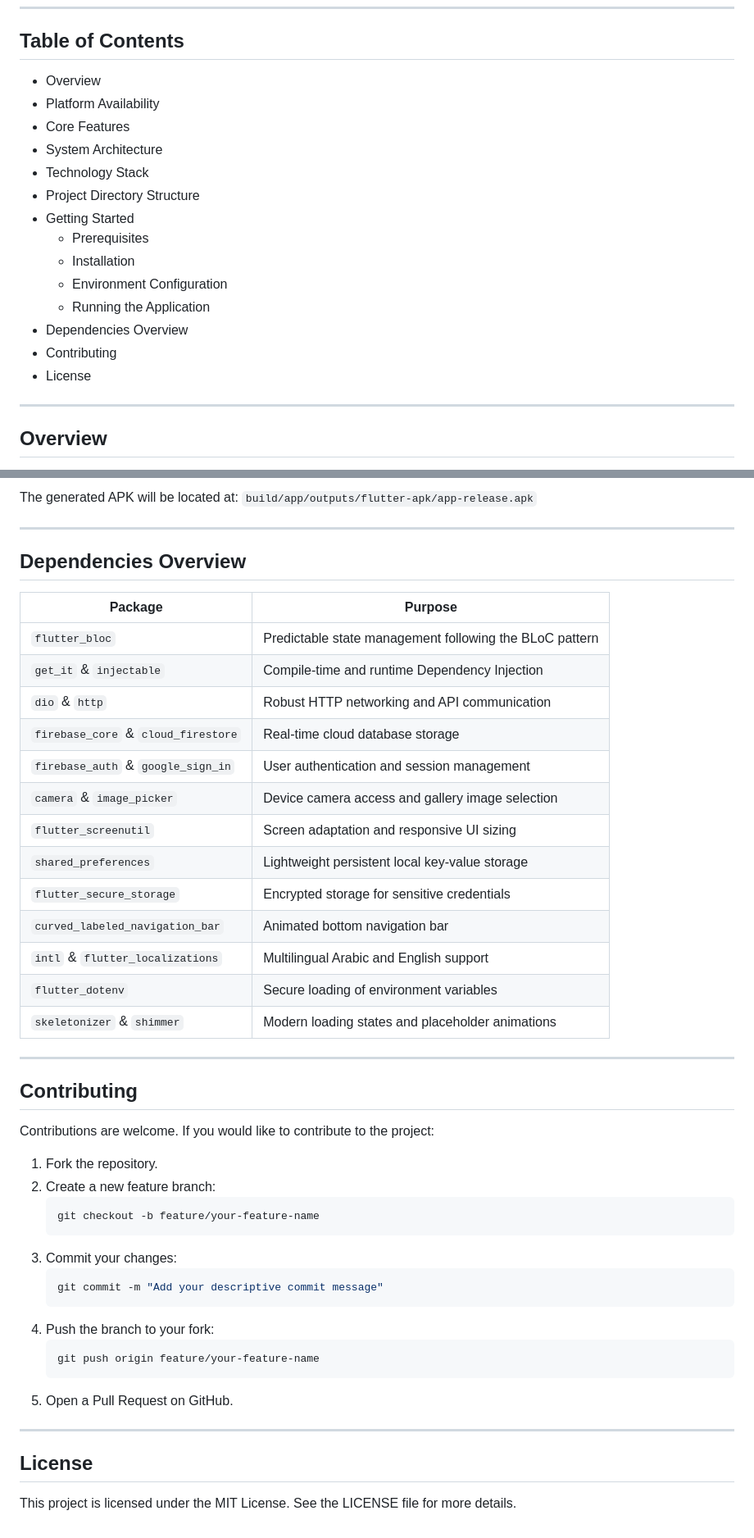
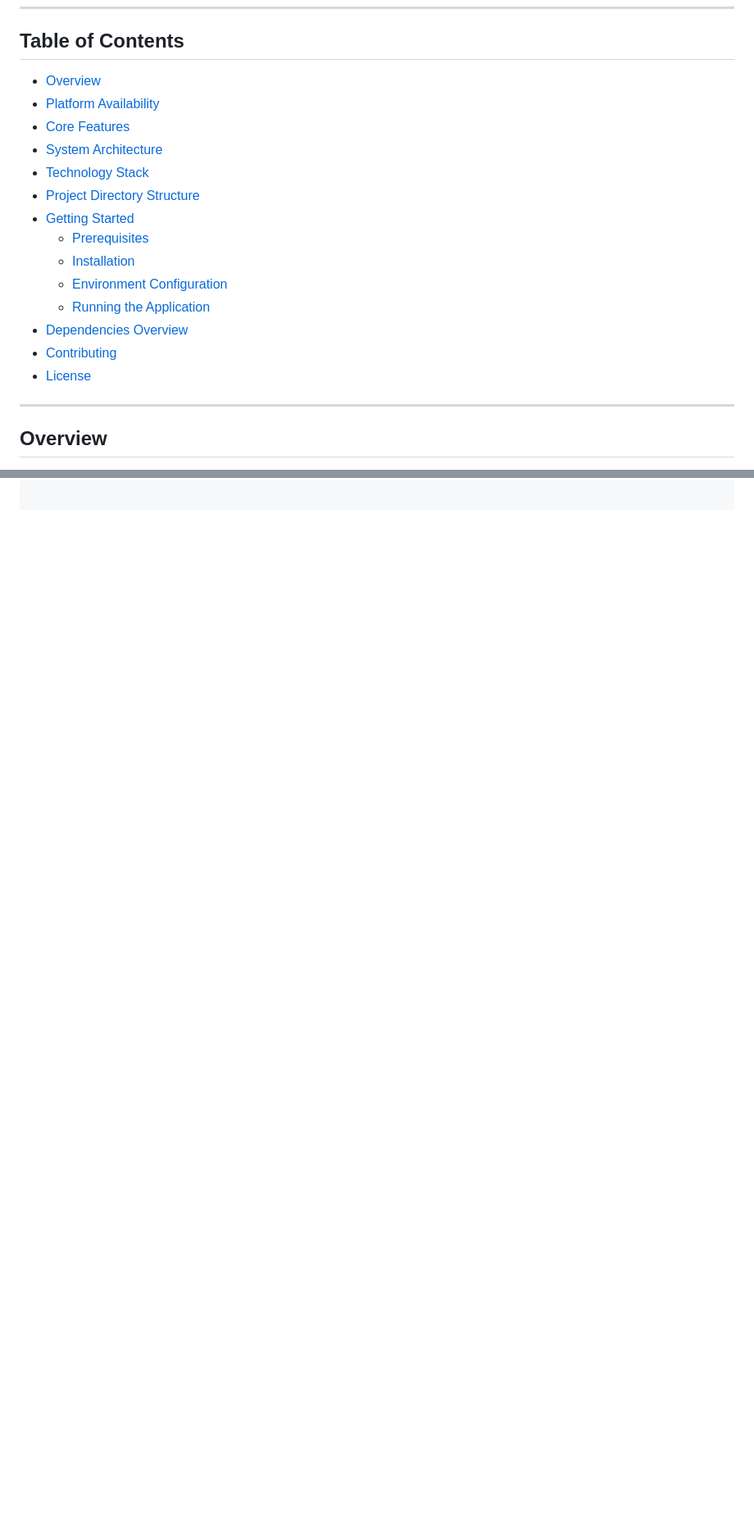
Before and after one commit to mahmoudhassanein5555/Medicine-Cabinet, a Markdown page: README.md, 2 parts joined by grey strips. Shown at 82% size. Drawn GitHub-style; blank space fills up the shorter version.

````diff
--- a/README.md
+++ b/README.md
@@ -8,20 +19,20 @@ This application is currently developed and optimized exclusively for the Androi
 
 ## Table of Contents
 
-- Overview
-- Platform Availability
-- Core Features
-- System Architecture
-- Technology Stack
-- Project Directory Structure
-- Getting Started
-  - Prerequisites
-  - Installation
-  - Environment Configuration
-  - Running the Application
-- Dependencies Overview
-- Contributing
-- License
+- [Overview](#overview)
+- [Platform Availability](#platform-availability)
+- [Core Features](#core-features)
+- [System Architecture](#system-architecture)
+- [Technology Stack](#technology-stack)
+- [Project Directory Structure](#project-directory-structure)
+- [Getting Started](#getting-started)
+  - [Prerequisites](#prerequisites)
+  - [Installation](#installation)
+  - [Environment Configuration](#environment-configuration)
+  - [Running the Application](#running-the-application)
+- [Dependencies Overview](#dependencies-overview)
+- [Contributing](#contributing)
+- [License](#license)
 
 ---
 
@@ -243,49 +190,0 @@ flutter build apk --release
-The generated APK will be located at:
-`build/app/outputs/flutter-apk/app-release.apk`
-
----
-
-## Dependencies Overview
-
-| Package | Purpose |
-|---|---|
-| `flutter_bloc` | Predictable state management following the BLoC pattern |
-| `get_it` & `injectable` | Compile-time and runtime Dependency Injection |
-| `dio` & `http` | Robust HTTP networking and API communication |
-| `firebase_core` & `cloud_firestore` | Real-time cloud database storage |
-| `firebase_auth` & `google_sign_in` | User authentication and session management |
-| `camera` & `image_picker` | Device camera access and gallery image selection |
-| `flutter_screenutil` | Screen adaptation and responsive UI sizing |
-| `shared_preferences` | Lightweight persistent local key-value storage |
-| `flutter_secure_storage` | Encrypted storage for sensitive credentials |
-| `curved_labeled_navigation_bar` | Animated bottom navigation bar |
-| `intl` & `flutter_localizations` | Multilingual Arabic and English support |
-| `flutter_dotenv` | Secure loading of environment variables |
-| `skeletonizer` & `shimmer` | Modern loading states and placeholder animations |
-
----
-
-## Contributing
-
-Contributions are welcome. If you would like to contribute to the project:
-
-1. Fork the repository.
-2. Create a new feature branch:
-   ```bash
-   git checkout -b feature/your-feature-name
-   ```
-3. Commit your changes:
-   ```bash
-   git commit -m "Add your descriptive commit message"
-   ```
-4. Push the branch to your fork:
-   ```bash
-   git push origin feature/your-feature-name
-   ```
-5. Open a Pull Request on GitHub.
-
----
-
-## License
-
-This project is licensed under the MIT License. See the LICENSE file for more details.
````
Also changed, not shown: other parts of README.md (+30 -82 lines).
